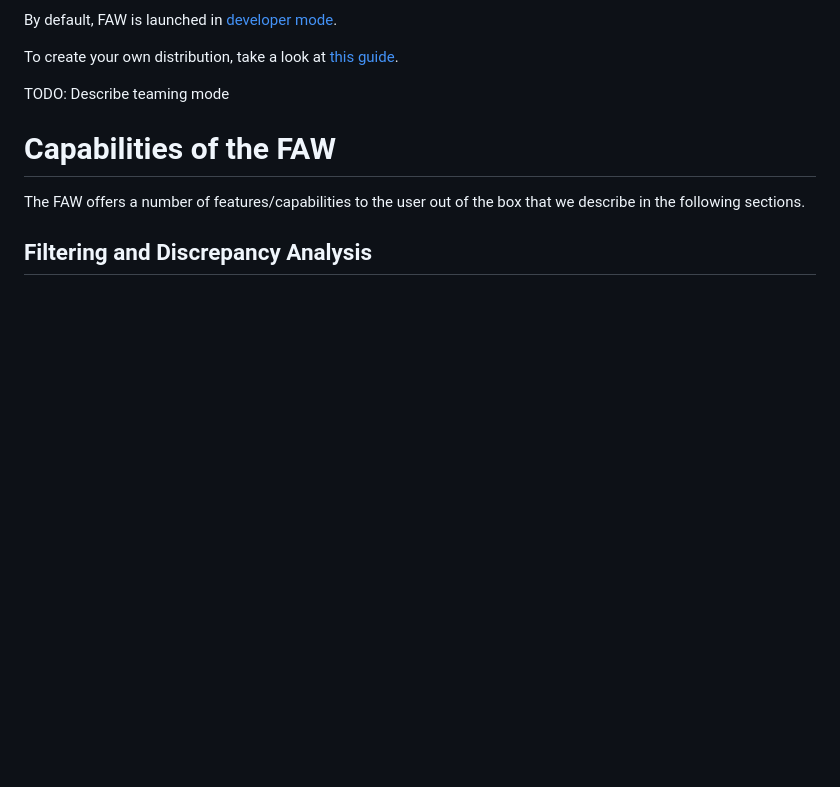
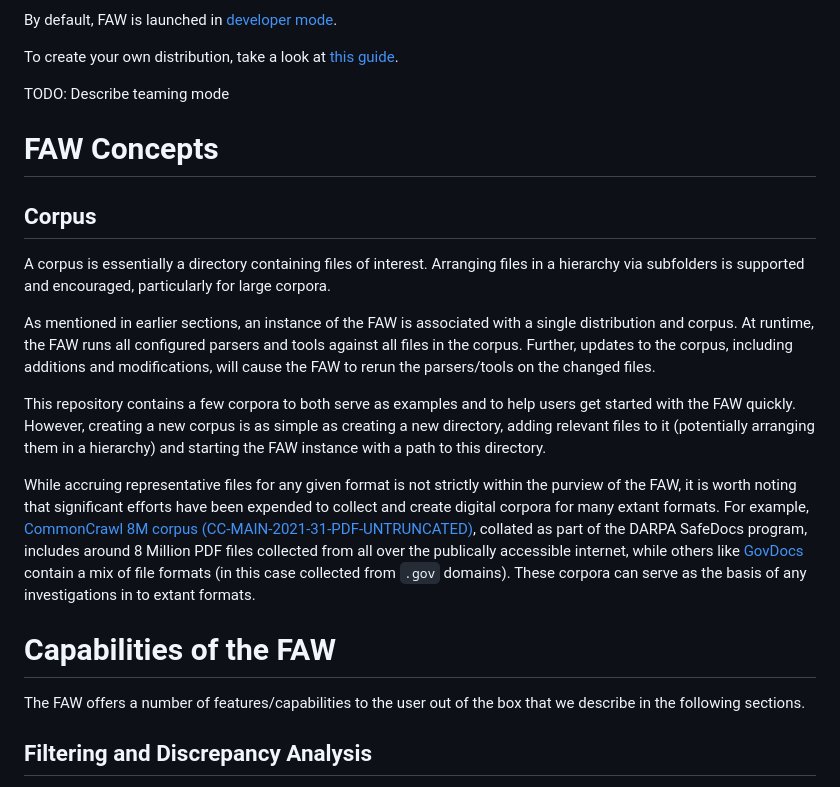
Before and after one commit to GaloisInc/FAW, a Markdown page: README.md, the part around the change. GitHub-like rendering; blank space fills up the shorter version.

Commit message:
Update README to include a note on the corpora in general and specific public corpora in particular

```diff
--- a/README.md
+++ b/README.md
@@ -97,6 +97,18 @@ To create your own distribution, take a look at
 [this guide](./docs/tutorial-distribution.md).
 
 TODO: Describe teaming mode
+
+# FAW Concepts
+
+## Corpus
+
+A corpus is essentially a directory containing files of interest. Arranging files in a hierarchy via subfolders is supported and encouraged, particularly for large corpora.
+
+As mentioned in earlier sections, an instance of the FAW is associated with a single distribution and corpus. At runtime, the FAW runs all configured parsers and tools against all files in the corpus. Further, updates to the corpus, including additions and modifications, will cause the FAW to rerun the parsers/tools on the changed files.
+
+This repository contains a few corpora to both serve as examples and to help users get started with the FAW quickly. However, creating a new corpus is as simple as creating a new directory, adding relevant files to it (potentially arranging them in a hierarchy) and starting the FAW instance with a path to this directory.
+
+While accruing representative files for any given format is not strictly within the purview of the FAW, it is worth noting that significant efforts have been expended to collect and create digital corpora for many extant formats. For example, [CommonCrawl 8M corpus (CC-MAIN-2021-31-PDF-UNTRUNCATED)](https://digitalcorpora.org/corpora/file-corpora/cc-main-2021-31-pdf-untruncated/), collated as part of the DARPA SafeDocs program, includes around 8 Million PDF files collected from all over the publically accessible internet, while others like [GovDocs](https://digitalcorpora.org/corpora/file-corpora/files/) contain a mix of file formats (in this case collected from  `.gov` domains). These corpora can serve as the basis of any investigations in to extant formats.
 
 # Capabilities of the FAW
 
```
